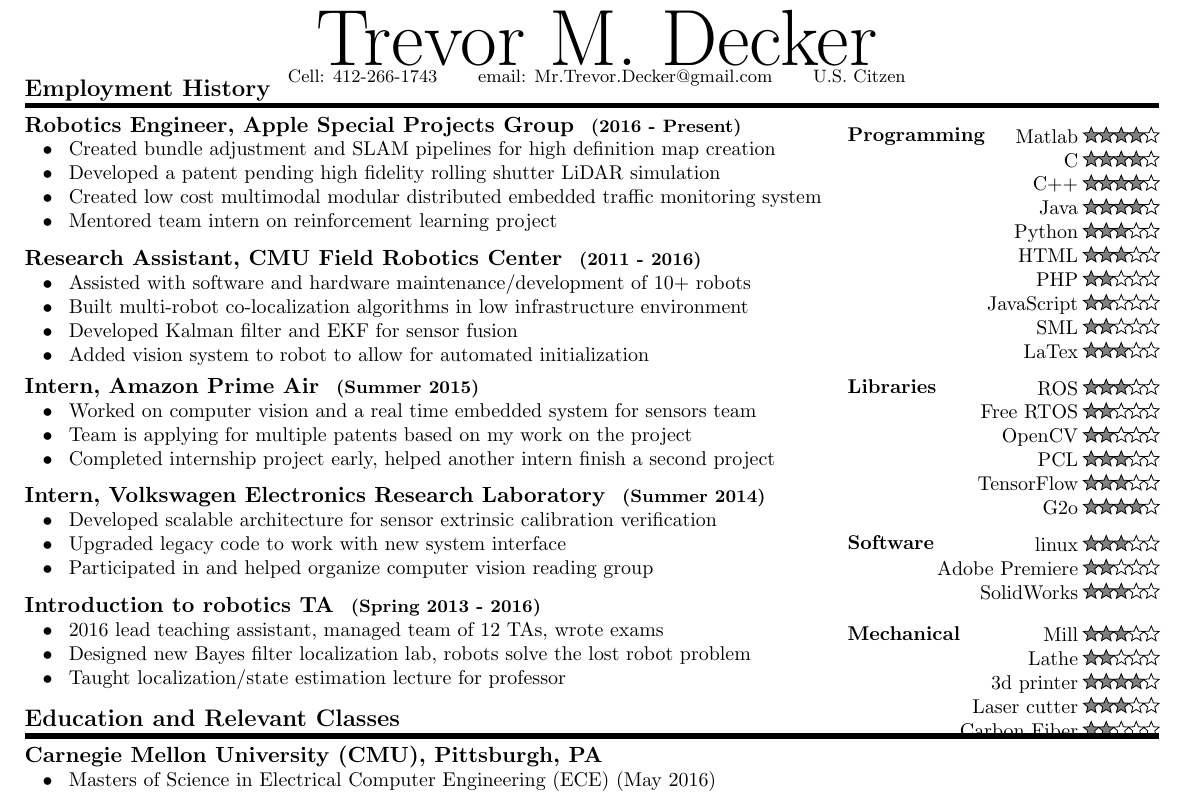
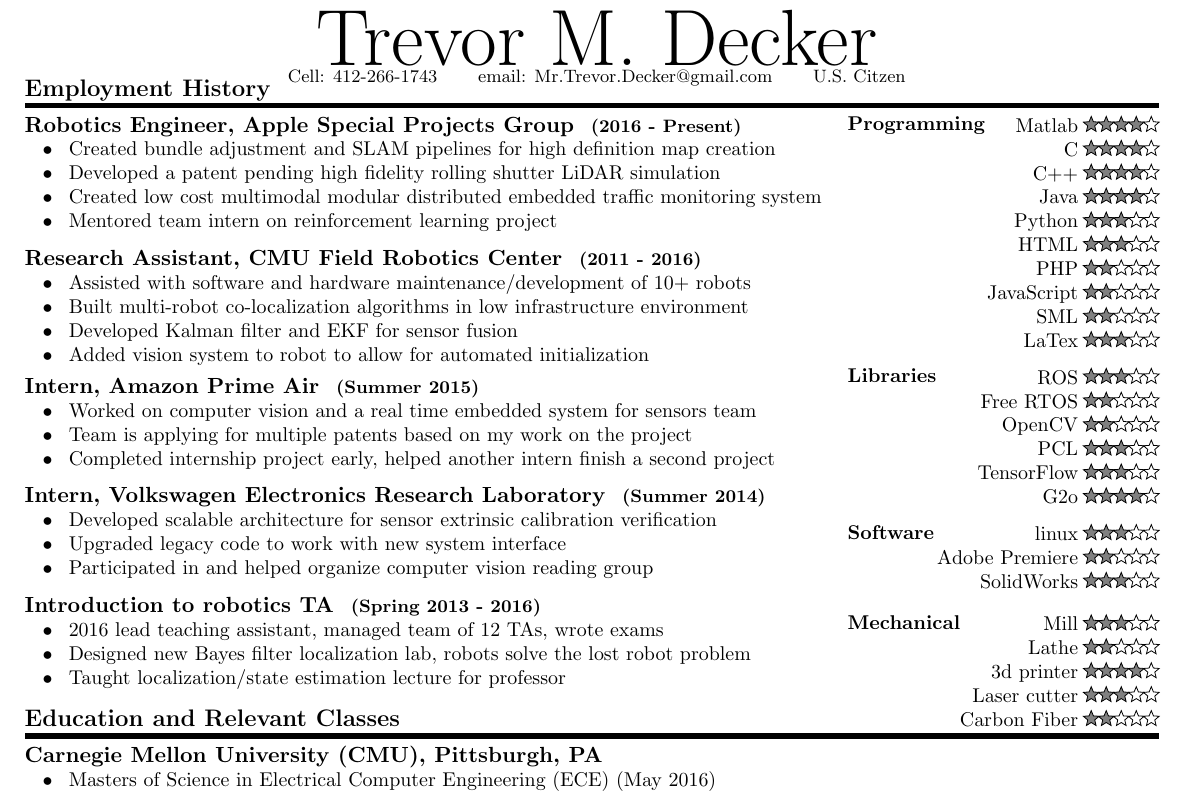
Before and after one commit to TrevorDecker/Resume, a LaTeX CV (Resume.tex): part of the page, cut so that both start at the same text. Compiled offline with pdfLaTeX.

Commit message:
fixed line being over written

```diff
--- a/Resume.tex
+++ b/Resume.tex
@@ -269,7 +269,7 @@ Cell: 412-266-1743  \hspace*{.5cm} email: Mr.Trevor.Decker@gmail.com  \hspace*{.
 % SKills
 %
 %
-\begin{textblock}{3}(10.75,1.96)
+\begin{textblock}{3}(10.75,1.85)
 \colorbox{myblue}
 {
 \begin{minipage}{6cm}
```
Also changed, not shown: Resume.pdf.
